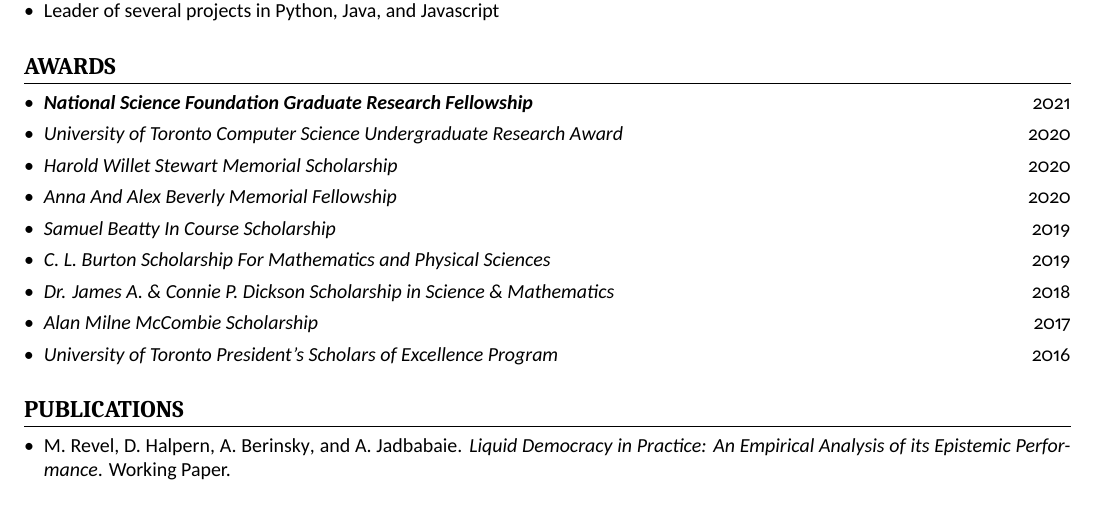
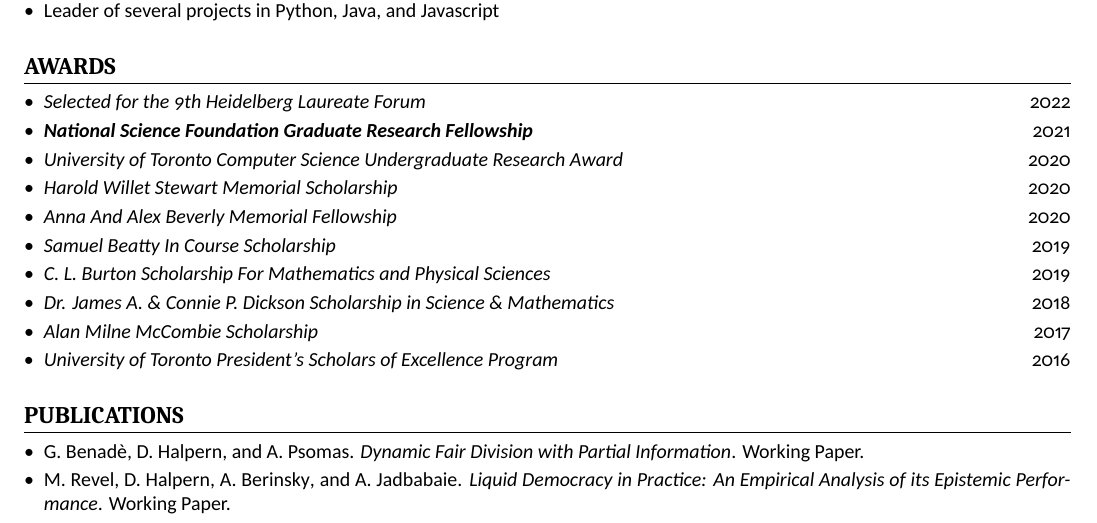
Before and after one commit to dhalpern13/Academic-Resume, a LaTeX CV (resume.tex): part of the page, cut so that both start at the same text. Compiled offline with XeLaTeX.

Commit message:
Dynamic fair division

```diff
--- a/resume.tex
+++ b/resume.tex
@@ -32,7 +32,7 @@
 \newcommand{\mohamad}{\link{https://www.cs.toronto.edu/~latifian/}{M. Latifian}}
 \newcommand{\bailey}{\link{https://sites.google.com/andrew.cmu.edu/baileyflanigan/home}{B. Flanigan}}
 \newcommand{\adam}{\link{https://polisci.mit.edu/people/adam-berinsky}{A. Berinsky}}
-
+\newcommand{\gerdus}{\link{http://www.gerdusbenade.com}{G. Benadè}}
 
 %% These are custom commands defined in scimisc-cv.sty
 \cvname{Daniel Halpern}
@@ -99,7 +99,8 @@
 
     \section{Awards}
     \begin{itemize}
-     \setlength\itemsep{.8ex}
+     \setlength\itemsep{.5ex}
+     	\item \textsl{Selected for the 9th Heidelberg Laureate Forum} \hfill 2022
     	\item \textbf{\textsl{National Science Foundation Graduate Research Fellowship}}\hfill 2021
         \item \textsl{University of Toronto Computer Science Undergraduate Research Award} \hfill 2020
 %        \$6000 award for undergraduate summer research
@@ -122,8 +123,11 @@
 
     \section{Publications}
     \begin{itemize}
-        \setlength\itemsep{.8ex}
+        \setlength\itemsep{.5ex}
+        \item \gerdus, \me, and \alex. \itlink{dynamic-fair-division}{Dynamic Fair Division with Partial Information}. Working Paper.
+
         \item \manon, \me, \adam, and \ali. \itlink{liquid-in-practice}{Liquid Democracy in Practice: An Empirical Analysis of its Epistemic Performance}. Working Paper.
+
         \item \me, \dad, \ali, \elchanan, \ariel, and \manon. \itlink{liquid-defense}{In Defense of Fluid Democracy}. Working Paper.
 
         \item \me and \ariel. \itlink{unbiased-information}{Unbiased Information Packets}. Working Paper.
```
Also changed, not shown: resume.pdf.
